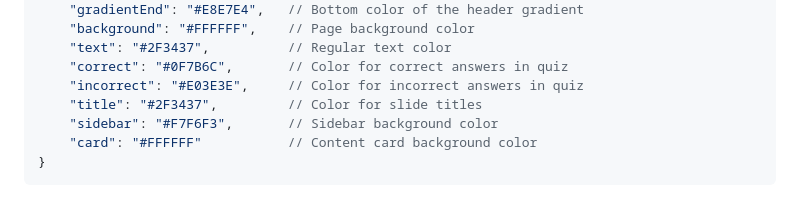
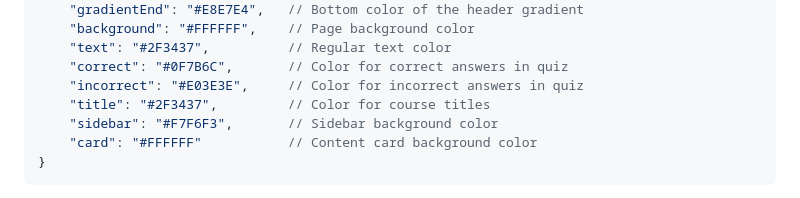
Before and after one commit to sammykins777/ElearnStarterPack, a Markdown page: README.md, the part around the change. GitHub-like rendering.

Commit message:
Update README.md
corrected info

```diff
--- a/README.md
+++ b/README.md
@@ -45,7 +45,7 @@ The `theme` section controls all visual aspects of your course. Here's what each
     "text": "#2F3437",          // Regular text color
     "correct": "#0F7B6C",       // Color for correct answers in quiz
     "incorrect": "#E03E3E",     // Color for incorrect answers in quiz
-    "title": "#2F3437",         // Color for slide titles
+    "title": "#2F3437",         // Color for course titles
     "sidebar": "#F7F6F3",       // Sidebar background color
     "card": "#FFFFFF"           // Content card background color
 }
```
